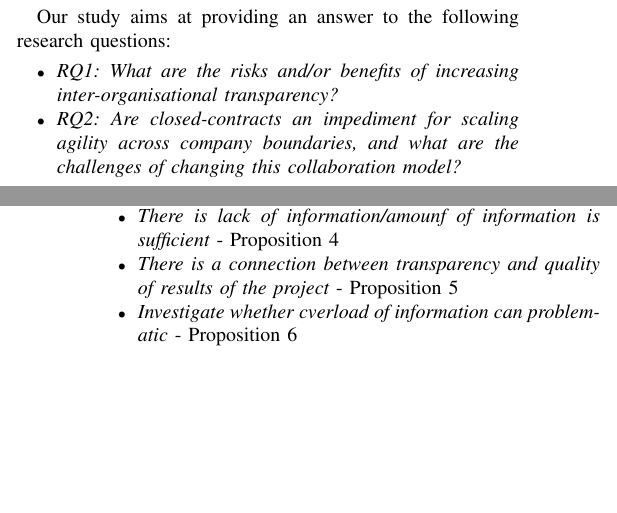
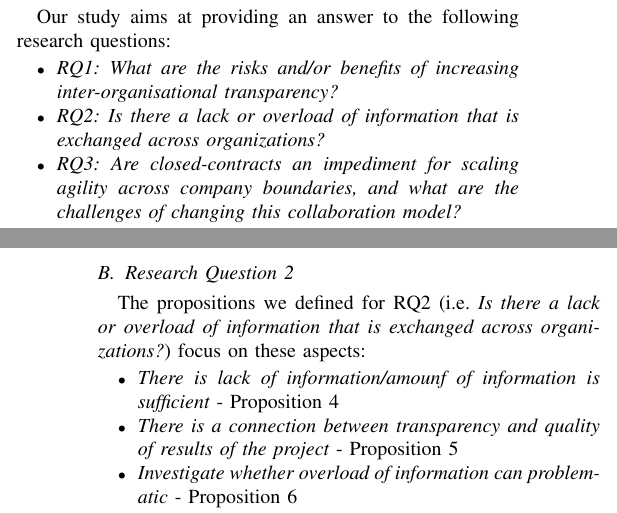
Before and after one commit to PatrizioPelliccione/ICSE2017Rob, a LaTeX paper (main.tex, which reads Introduction.tex, Results.tex): two parts of the columns of pages 1 and 4 of 7 before the commit and two parts of the columns of pages 1 and 5 of 7 after it, joined at a grey line, cut so that both start at the same text, the shorter picture padded with empty space. Compiled offline with pdfLaTeX.

Commit message:
restructured paper

```diff
--- a/Introduction.tex
+++ b/Introduction.tex
@@ -50,7 +50,8 @@ Our study aims at providing an answer to the following research questions:
 \begin{itemize}
 %\item {\em RQ1: What is the impact on business model strategies?}
 \item {\em RQ1: What are the risks and/or benefits of increasing inter-organisational transparency?}
-\item {\em RQ2: Are closed-contracts an impediment for scaling agility across company boundaries, and what are the challenges of changing this collaboration model?} %What are the risksbenefits of increasing inter-organisations transparency?} %ch existing concepts can benefit inter-organisational transparency?}
+\item {\em RQ2: Is there a lack or overload of information that is exchanged across organizations?}
+\item {\em RQ3: Are closed-contracts an impediment for scaling agility across company boundaries, and what are the challenges of changing this collaboration model?} %What are the risksbenefits of increasing inter-organisations transparency?} %ch existing concepts can benefit inter-organisational transparency?}
 %\item {\em RQ3: What are the main challenges while improving inter-organisations transparency?}
 %\item {\em RQ3: What can be the impacts on business model strategies?}
 \end{itemize}
--- a/Results.tex
+++ b/Results.tex
@@ -34,9 +34,6 @@ RQ1 (i.e. {\em What are the risks and/or benefits of increasing inter-organisati
 \item {\em Trasparency as necessary condition for  inter-organisational CI\&D}  - Proposition 1 %: Increasing inter-organisational transparency of information is a necessary condition for inter-organisational CI\&D
 \item {\em Transparency is perceived positively/negatively within the companies} - Proposition 2 %: Increased inter-organisational transparency of information is considered positive
 \item {\em It is easy to improve transparency} - Proposition 3 %: Inter-organisational sharing of information is considered simple between members of the projects
-\item {\em There is lack of information/amounf of information is sufficient} - Proposition 4 %: Project members have sufficient information to perform their activities
-\item {\em There is a connection between transparency and quality of results of the project} - Proposition 5 %: A more open transparency policy improves the quality of the project and its results.
-\item {\em Investigate whether cverload of information can problematic} - Proposition 6
 \end{itemize}
 
 \subsubsection{Proposition 1: Increasing inter-organisational transparency of information is a necessary condition for cross-organisational CI\&D}
@@ -75,6 +72,17 @@ The findings partially support the proposition. The tooling and cross-organisati
 
 \noindent {\bf F3.3: Managing responsibilities and IPR.} The automotive software ecosystem is experiencing safety, legal and responsibility issues. Therefore, it is extremely difficult to manage responsibilities (responsibility split) and intellectual property (IPR), for hardware and software. %This is seen as an impediment for cross-organisational Continuous Integration and Deployment.
 
+\subsection{Research Question 2}\label{sec:ResearchQuestion2}
+
+The propositions we defined for
+RQ2 (i.e. {\em Is there a lack or overload of information that is exchanged across organizations?}) focus on these aspects:
+
+\begin{itemize}
+\item {\em There is lack of information/amounf of information is sufficient} - Proposition 4 %: Project members have sufficient information to perform their activities
+\item {\em There is a connection between transparency and quality of results of the project} - Proposition 5 %: A more open transparency policy improves the quality of the project and its results.
+\item {\em Investigate whether overload of information can problematic} - Proposition 6
+\end{itemize}
+
 \subsubsection{Proposition 4: Project members have sufficient information to perform their activities.}
 
 This proposition challenges the interviewees to critically evaluate information, sent and received, between project members. They were asked what kind of information is (not) shared, if they have sufficient information available to perform their activities, and how this compares to other projects. All technical information is shared between project members, this includes source code, project information, and time planning. Commercial information is not shared between project members. This information contains strategic decisions, estimations, and third party agreements. The increased transparency across companies results in much more information than traditional projects, but equal or a bit more than agile projects. Third party agreements are an impediment for full transparency, because of licensing and responsibility issues.
```
Also changed, not shown: Results.tex (8 more changed lines).
